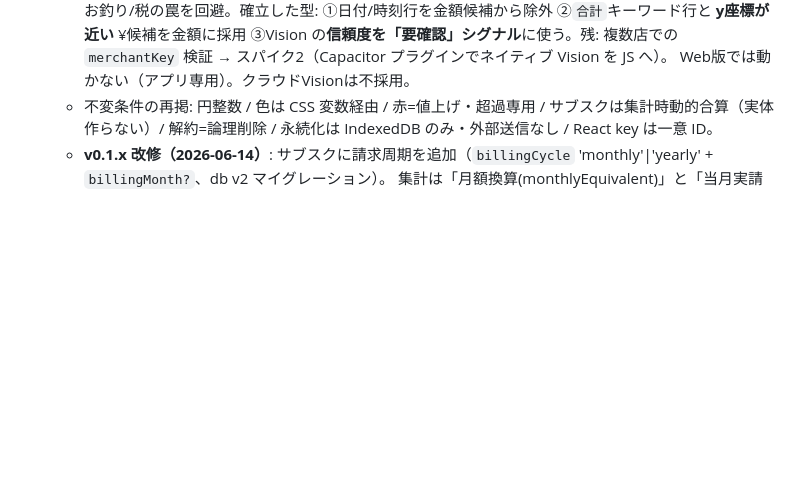
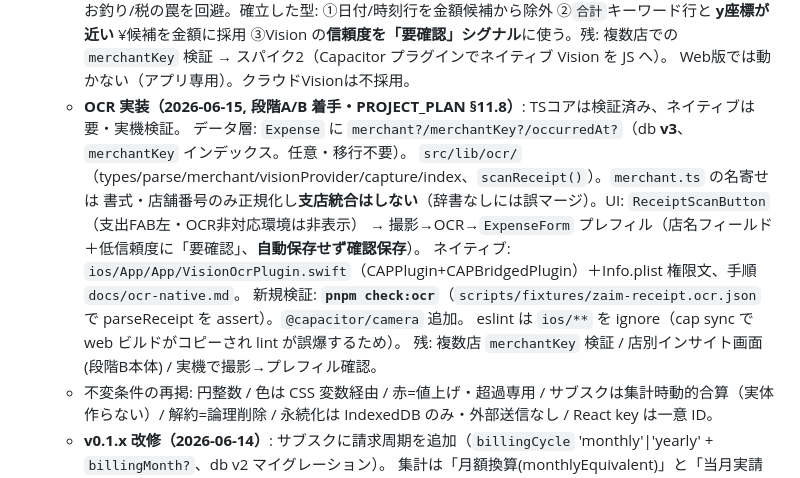
Before and after one commit to unz47/-, a Markdown page: CLAUDE.md, the part around the change. GitHub-like rendering; blank space fills up the shorter version.

```diff
--- a/CLAUDE.md
+++ b/CLAUDE.md
@@ -90,6 +90,15 @@ pnpm build            # 本番ビルド（最終確認）
     お預り/お釣り/税の罠を回避。確立した型: ①日付/時刻行を金額候補から除外 ②`合計`キーワード行と **y座標が近い** ¥候補を金額に採用
     ③Vision の**信頼度を「要確認」シグナル**に使う。残: 複数店での `merchantKey` 検証 → スパイク2（Capacitor プラグインでネイティブ Vision を JS へ）。
     Web版では動かない（アプリ専用）。クラウドVisionは不採用。
+  - **OCR 実装（2026-06-15, 段階A/B 着手・PROJECT_PLAN §11.8）**: TSコアは検証済み、ネイティブは要・実機検証。
+    データ層: `Expense` に `merchant?/merchantKey?/occurredAt?`（db **v3**、`merchantKey` インデックス。任意・移行不要）。
+    `src/lib/ocr/`（types/parse/merchant/visionProvider/capture/index、`scanReceipt()`）。`merchant.ts` の名寄せは
+    書式・店舗番号のみ正規化し**支店統合はしない**（辞書なしには誤マージ）。UI: `ReceiptScanButton`（支出FAB左・OCR非対応環境は非表示）
+    → 撮影→OCR→`ExpenseForm` プレフィル（店名フィールド＋低信頼度に「要確認」、**自動保存せず確認保存**）。
+    ネイティブ: `ios/App/App/VisionOcrPlugin.swift`（CAPPlugin+CAPBridgedPlugin）＋Info.plist 権限文、手順 `docs/ocr-native.md`。
+    新規検証: **`pnpm check:ocr`**（`scripts/fixtures/zaim-receipt.ocr.json` で parseReceipt を assert）。`@capacitor/camera` 追加。
+    eslint は `ios/**` を ignore（cap sync で web ビルドがコピーされ lint が誤爆するため）。
+    残: 複数店 `merchantKey` 検証 / 店別インサイト画面(段階B本体) / 実機で撮影→プレフィル確認。
   - 不変条件の再掲: 円整数 / 色は CSS 変数経由 / 赤=値上げ・超過専用 / サブスクは集計時動的合算（実体作らない）/
     解約=論理削除 / 永続化は IndexedDB のみ・外部送信なし / React key は一意 ID。
   - **v0.1.x 改修（2026-06-14）**: サブスクに請求周期を追加（`billingCycle` 'monthly'|'yearly' + `billingMonth?`、db v2 マイグレーション）。
```
Also changed, not shown: PROJECT_PLAN.md (+17 -0 lines).
